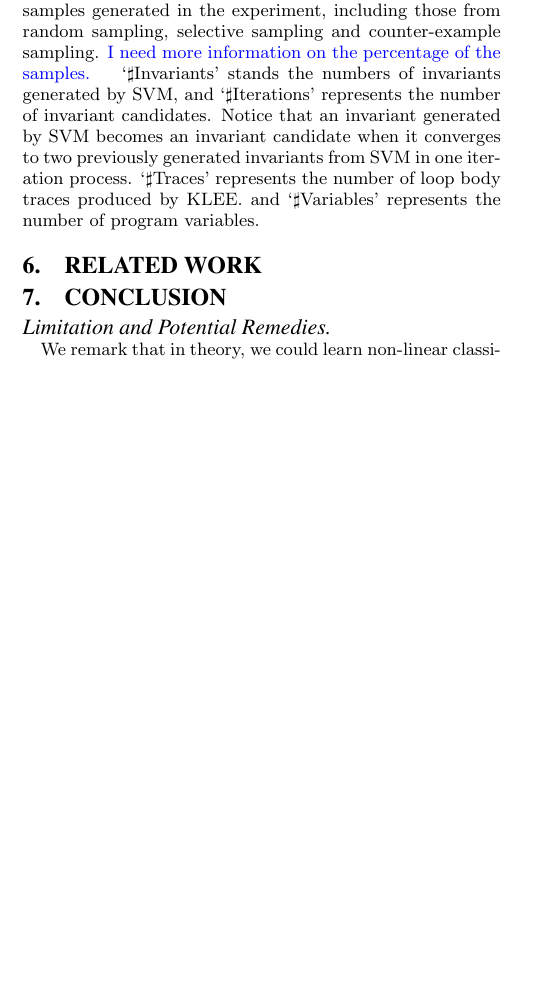
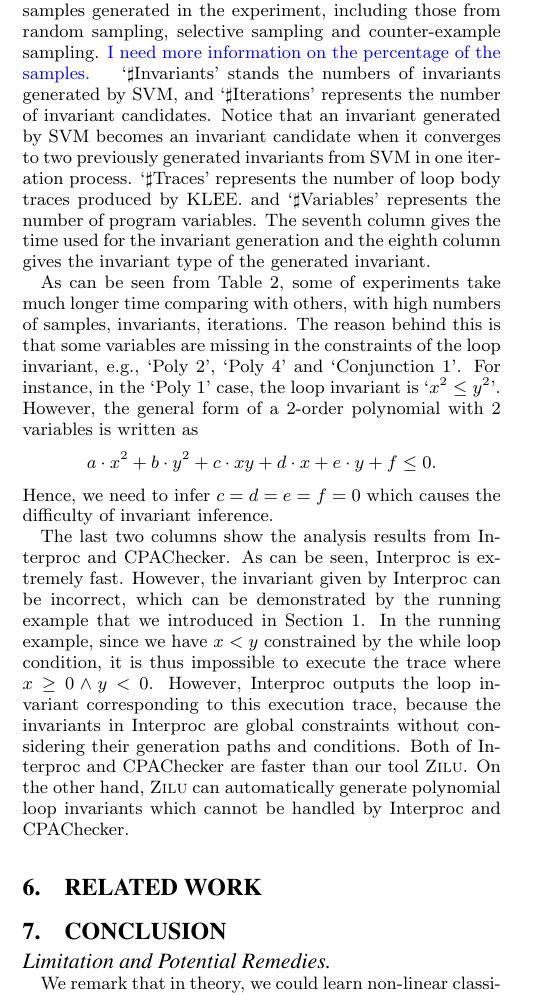
Before and after one commit to IIFrm/Invariant-Generation, a LaTeX paper (paper.tex, which reads evaluation.tex): part of one column of page 7 of 8, cut so that both start at the same text, the shorter picture padded with empty space. Compiled offline with pdfLaTeX.

Commit message:
experiment update

```diff
--- a/evaluation.tex
+++ b/evaluation.tex
@@ -157,6 +157,37 @@ when it converges to two previously generated invariants from SVM in one iterati
 and `$\sharp$Variables' represents the number of program variables.
 % In general, when numbers of traces and variables increase in a program,
 % the invariant inference difficulty increases.
+The seventh column gives the time used for the invariant generation
+and the eighth column gives the invariant type of the generated invariant.
+
+As can be seen from Table~\ref{tab:experiments},
+some of experiments take much longer time comparing with others,
+with high numbers of samples, invariants, iterations.
+The reason behind this is
+that some variables are missing in the constraints of the loop invariant,
+e.g., `Poly 2', `Poly 4' and `Conjunction 1'.
+For instance, in the `Poly 1' case, the loop invariant is `$x^2 \le y^2$'.
+However, the general form of a 2-order polynomial with 2 variables
+is written as
+\[
+    a \cdot x^2 + b \cdot y^2 + c \cdot x y + d \cdot x + e \cdot y + f \le 0.
+\]
+Hence, we need to infer $c = d = e = f = 0$
+which causes the difficulty of invariant inference.
+
+The last two columns show the analysis results from Interproc and CPAChecker.
+As can be seen, Interproc is extremely fast.
+However, the invariant given by Interproc can be incorrect,
+which can be demonstrated by the running example
+that we introduced in Section~\ref{sec:introduction}.
+In the running example, since we have $x < y$ constrained by the while loop condition,
+it is thus impossible to execute the trace where $x \ge 0 \land y < 0$.
+However, Interproc outputs the loop invariant corresponding to this execution trace,
+because the invariants in Interproc are global constraints
+without considering their generation paths and conditions.
+Both of Interproc and CPAChecker are faster than our tool \textsc{Zilu}.
+On the other hand, \textsc{Zilu} can automatically generate polynomial loop invariants
+which cannot be handled by Interproc and CPAChecker.
 
 
 
```
